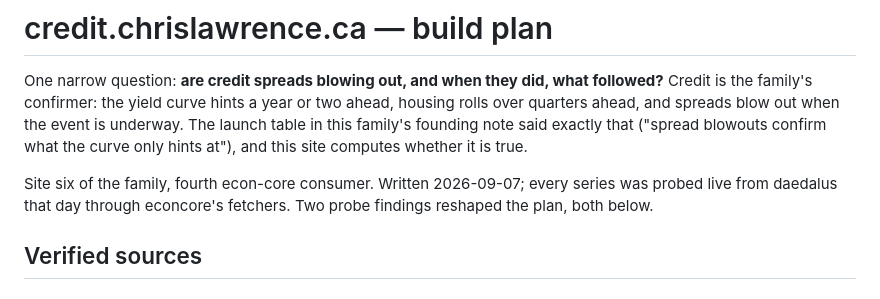
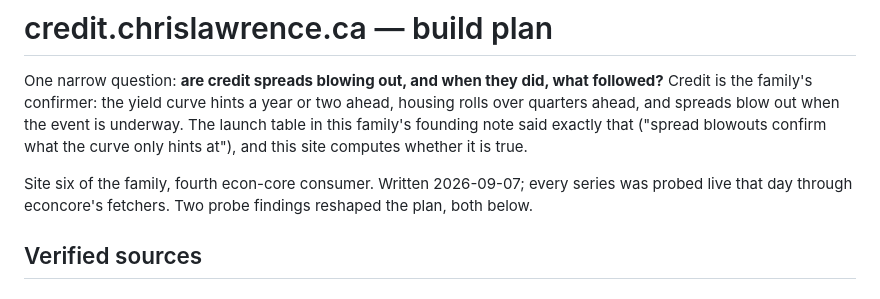
Before and after one commit to Lawrence908/credit, a Markdown page: BUILD-PLAN.md, the part around the change. GitHub-like rendering.

Commit message:
credit: the build notes drop the host name and the disk paths
These are public now. The provenance claim that mattered was that the series
were probed live on a stated date, not which machine did it, and the vendor
examples work better relative to the collection than against an absolute path
that exists on exactly one disk.
Generated with [Claude Code](https://claude.ai/code)
via [Happy](https://happy.engineering)

Co-Authored-By: Claude <noreply@anthropic.com>
Co-Authored-By: Happy <yesreply@happy.engineering>

```diff
--- a/BUILD-PLAN.md
+++ b/BUILD-PLAN.md
@@ -7,7 +7,7 @@ this family's founding note said exactly that ("spread blowouts confirm what the
 only hints at"), and this site computes whether it is true.
 
 Site six of the family, fourth econ-core consumer. Written 2026-09-07; every series was
-probed live from daedalus that day through econcore's fetchers. Two probe findings
+probed live that day through econcore's fetchers. Two probe findings
 reshaped the plan, both below.
 
 ## Verified sources
```
